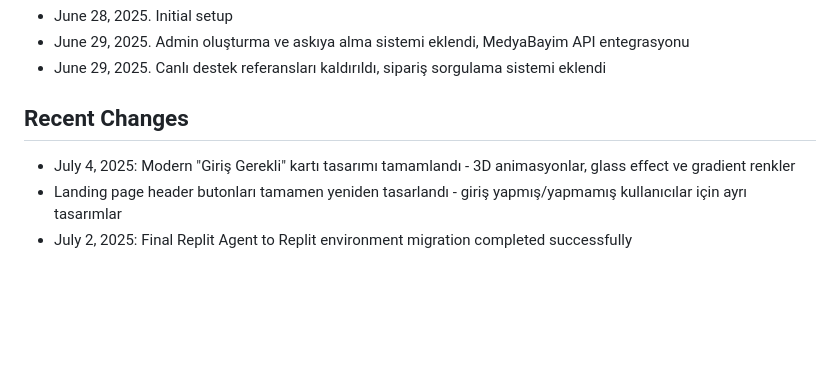
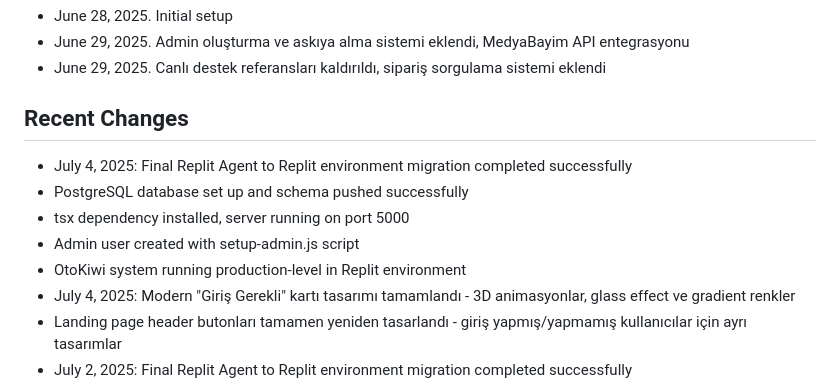
Before and after one commit to kivininkici/yedek, a Markdown page: replit.md, the part around the change. Rendered like a GitHub page; blank space fills up the shorter version.

Commit message:
Record the successful setup of the admin user and database schema
Document the successful admin user creation using setup-admin.js and PostgreSQL database setup with schema push.

Replit-Commit-Author: Agent
Replit-Commit-Session-Id: fa772753-c55b-48c9-99fa-3dfedc998b9d
Replit-Commit-Screenshot-Url: https://storage.googleapis.com/screenshot-production-us-central1/4d83accb-a7fa-41e4-9c95-29e69f27c410/1aa5f2a7-53e3-4cc6-90b9-a4a5c7f96273.jpg

```diff
--- a/replit.md
+++ b/replit.md
@@ -127,6 +127,11 @@ Changelog:
 - June 29, 2025. Canlı destek referansları kaldırıldı, sipariş sorgulama sistemi eklendi
 
 ## Recent Changes
+- July 4, 2025: Final Replit Agent to Replit environment migration completed successfully
+- PostgreSQL database set up and schema pushed successfully
+- tsx dependency installed, server running on port 5000
+- Admin user created with setup-admin.js script
+- OtoKiwi system running production-level in Replit environment
 - July 4, 2025: Modern "Giriş Gerekli" kartı tasarımı tamamlandı - 3D animasyonlar, glass effect ve gradient renkler
 - Landing page header butonları tamamen yeniden tasarlandı - giriş yapmış/yapmamış kullanıcılar için ayrı tasarımlar
 - July 2, 2025: Final Replit Agent to Replit environment migration completed successfully
```
